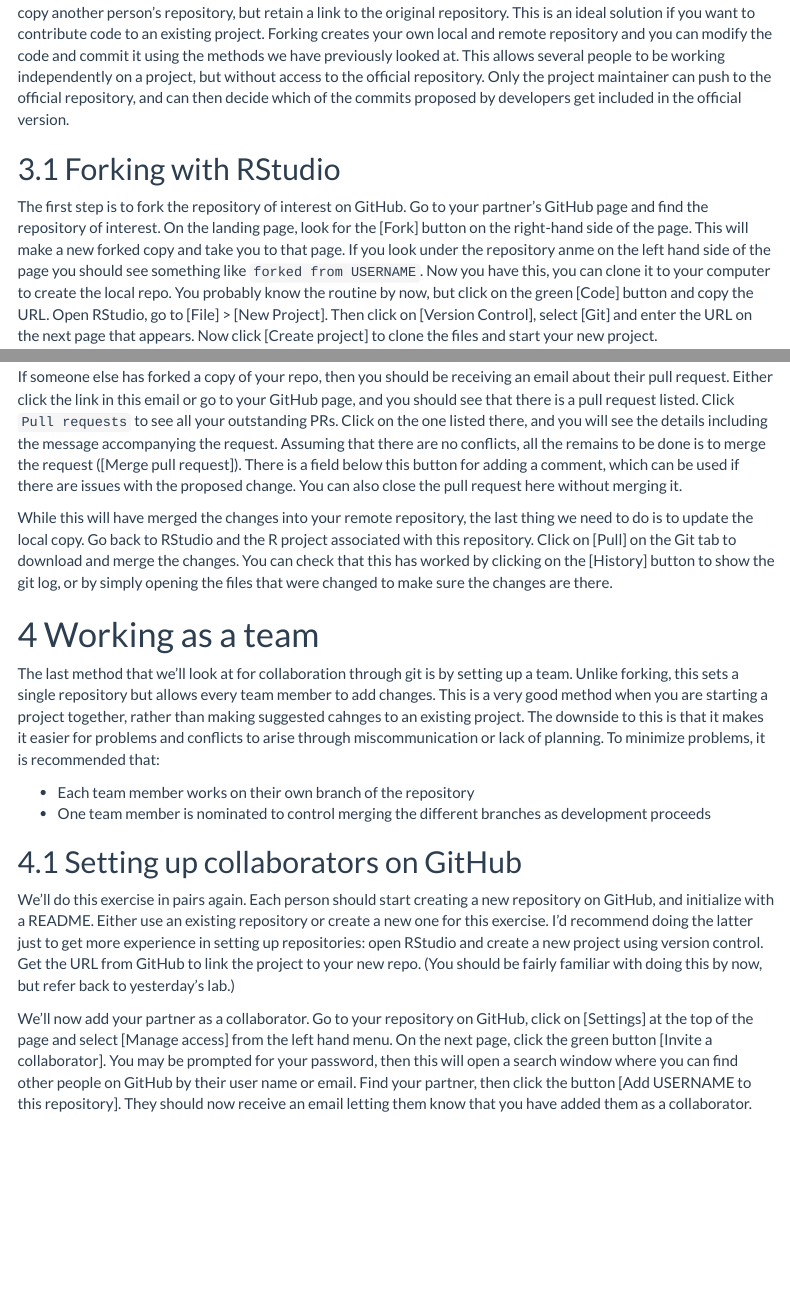
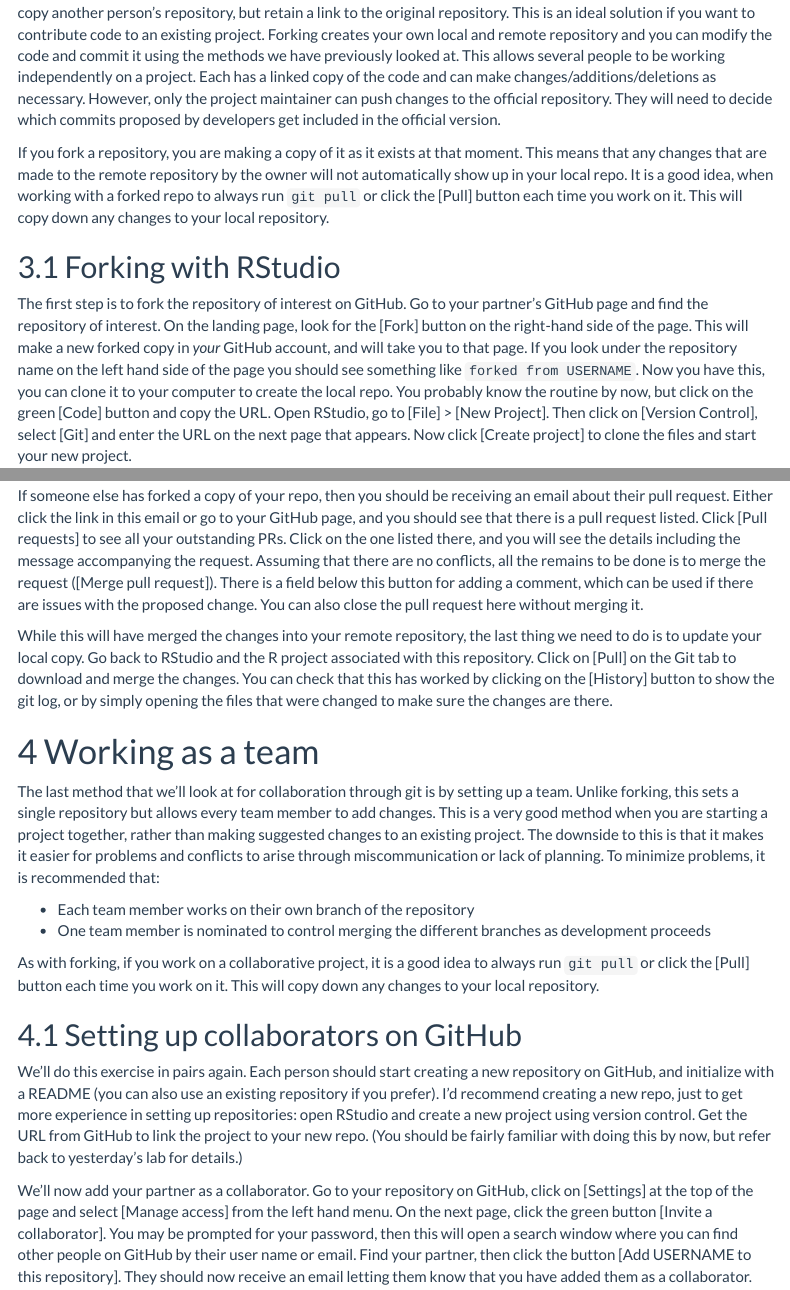
Before and after one commit to simonbrewer/grumpyoldgit, an R Markdown document (usingGitAndRPart3.Rmd): the page in a window 1100 px wide, from 1460 px down before the commit and from 1470 px down after it, so that both start at the same text, and a second part further down, joined at a grey line. Rendered offline with R 4.5, knitr and Pandoc, with nearby package versions; some code elsewhere in the file could not run offline; menus at the side of the page are left out.

Commit message:
Spell check and minor text edits

````diff
--- a/usingGitAndRPart3.Rmd
+++ b/usingGitAndRPart3.Rmd
@@ -67,11 +69,13 @@
 grid.raster(img)
 ```
 
-Forking serves two purposes in git. First, it allows endless amounts of Good Place jokes and second it allows you to copy another person's repository, but retain a link to the original repository. This is an ideal solution if you want to contribute code to an existing project. Forking creates your own local and remote repository and you can modify the code and commit it using the methods we have previously looked at. This allows several people to be working independently on a project, but without access to the official repository. Only the project maintainer can push to the official repository, and can then decide which of the commits proposed by developers get included in the official version.
+Forking serves two purposes in git. First, it allows endless amounts of Good Place jokes and second it allows you to copy another person's repository, but retain a link to the original repository. This is an ideal solution if you want to contribute code to an existing project. Forking creates your own local and remote repository and you can modify the code and commit it using the methods we have previously looked at. This allows several people to be working independently on a project. Each has a linked copy of the code and can make changes/additions/deletions as necessary. However, only the project maintainer can push changes to the official repository. They will need to decide which commits proposed by developers get included in the official version.
+
+If you fork a repository, you are making a copy of it as it exists at that moment. This means that any changes that are made to the remote repository by the owner will not automatically show up in your local repo. It is a good idea, when working with a forked repo to always run `git pull` or click the [Pull] button each time you work on it. This will copy down any changes to your local repository.
 
 ## Forking with RStudio
 
-The first step is to fork the repository of interest on GitHub. Go to your partner's GitHub page and find the repository of interest. On the landing page, look for the [Fork] button on the right-hand side of the page. This will make a new forked copy and take you to that page. If you look under the repository anme on the left hand side of the page you should see something like `forked from USERNAME`. Now you have this, you can clone it to your computer to create the local repo. You probably know the routine by now, but click on the green [Code] button and copy the URL. Open RStudio, go to [File] > [New Project]. Then click on [Version Control], select [Git] and enter the URL on the next page that appears. Now click [Create project] to clone the files and start your new project.
+The first step is to fork the repository of interest on GitHub. Go to your partner's GitHub page and find the repository of interest. On the landing page, look for the [Fork] button on the right-hand side of the page. This will make a new forked copy in *your* GitHub account, and will take you to that page. If you look under the repository name on the left hand side of the page you should see something like `forked from USERNAME`. Now you have this, you can clone it to your computer to create the local repo. You probably know the routine by now, but click on the green [Code] button and copy the URL. Open RStudio, go to [File] > [New Project]. Then click on [Version Control], select [Git] and enter the URL on the next page that appears. Now click [Create project] to clone the files and start your new project.
 
 Assuming that you have been successful, you can now go ahead and make changes to the code before pushing this back to your GitHub. We'll look at how to propose these changes be including in the original project, and how the project owner can accept (or reject them).
 
@@ -112,20 +116,22 @@
 
 Once submitted, you'll see a page containing all the details that you added, as well as a message stating if there are any conflicts between the two branches. At the same time, an email will have been sent to the owner of the original repository informing them of the pull request.
 
-If someone else has forked a copy of your repo, then you should be receiving an email about their pull request. Either click the link in this email or go to your GitHub page, and you should see that there is a pull request listed. Click `Pull requests` to see all your outstanding PRs. Click on the one listed there, and you will see the details including the message accompanying the request. Assuming that there are no conflicts, all the remains to be done is to merge the request ([Merge pull request]). There is a field below this button for adding a comment, which can be used if there are issues with the proposed change. You can also close the pull request here without merging it.
+If someone else has forked a copy of your repo, then you should be receiving an email about their pull request. Either click the link in this email or go to your GitHub page, and you should see that there is a pull request listed. Click [Pull requests] to see all your outstanding PRs. Click on the one listed there, and you will see the details including the message accompanying the request. Assuming that there are no conflicts, all the remains to be done is to merge the request ([Merge pull request]). There is a field below this button for adding a comment, which can be used if there are issues with the proposed change. You can also close the pull request here without merging it.
 
-While this will have merged the changes into your remote repository, the last thing we need to do is to update the local copy. Go back to RStudio and the R project associated with this repository. Click on [Pull] on the Git tab to download and merge the changes. You can check that this has worked by clicking on the [History] button to show the git log, or by simply opening the files that were changed to make sure the changes are there.
+While this will have merged the changes into your remote repository, the last thing we need to do is to update your local copy. Go back to RStudio and the R project associated with this repository. Click on [Pull] on the Git tab to download and merge the changes. You can check that this has worked by clicking on the [History] button to show the git log, or by simply opening the files that were changed to make sure the changes are there.
 
 # Working as a team
 
-The last method that we'll look at for collaboration through git is by setting up a team. Unlike forking, this sets a single repository but allows every team member to add changes. This is a very good method when you are starting a project together, rather than making suggested cahnges to an existing project. The downside to this is that it makes it easier for problems and conflicts to arise through miscommunication or lack of planning. To minimize problems, it is recommended that:
+The last method that we'll look at for collaboration through git is by setting up a team. Unlike forking, this sets a single repository but allows every team member to add changes. This is a very good method when you are starting a project together, rather than making suggested changes to an existing project. The downside to this is that it makes it easier for problems and conflicts to arise through miscommunication or lack of planning. To minimize problems, it is recommended that:
 
 - Each team member works on their own branch of the repository
 - One team member is nominated to control merging the different branches as development proceeds
 
+As with forking, if you work on a collaborative project, it is a good idea to always run `git pull` or click the [Pull] button each time you work on it. This will copy down any changes to your local repository.
+
 ## Setting up collaborators on GitHub
 
-We'll do this exercise in pairs again. Each person should start creating a new repository on GitHub, and initialize with a README. Either use an existing repository or create a new one for this exercise. I'd recommend doing the latter just to get more experience in setting up repositories: open RStudio and create a new project using version control. Get the URL from GitHub to link the project to your new repo. (You should be fairly familiar with doing this by now, but refer back to yesterday's lab.)
+We'll do this exercise in pairs again. Each person should start creating a new repository on GitHub, and initialize with a README (you can also use an existing repository if you prefer). I'd recommend creating a new repo, just to get more experience in setting up repositories: open RStudio and create a new project using version control. Get the URL from GitHub to link the project to your new repo. (You should be fairly familiar with doing this by now, but refer back to yesterday's lab for details.)
 
 We'll now add your partner as a collaborator. Go to your repository on GitHub, click on [Settings] at the top of the page and select [Manage access] from the left hand menu. On the next page, click the green button [Invite a collaborator]. You may be prompted for your password, then this will open a search window where you can find other people on GitHub by their user name or email. Find your partner, then click the button [Add USERNAME to this repository]. They should now receive an email letting them know that you have added them as a collaborator.
 
````
Also changed, not shown: usingGitAndRPart3.Rmd (18 more changed lines), 1 other file.
